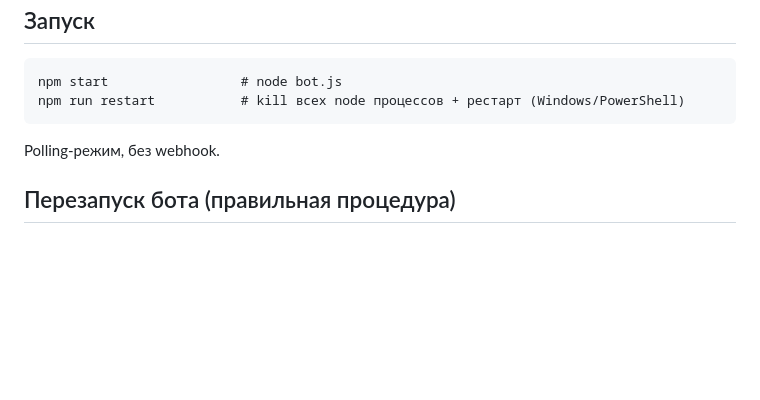
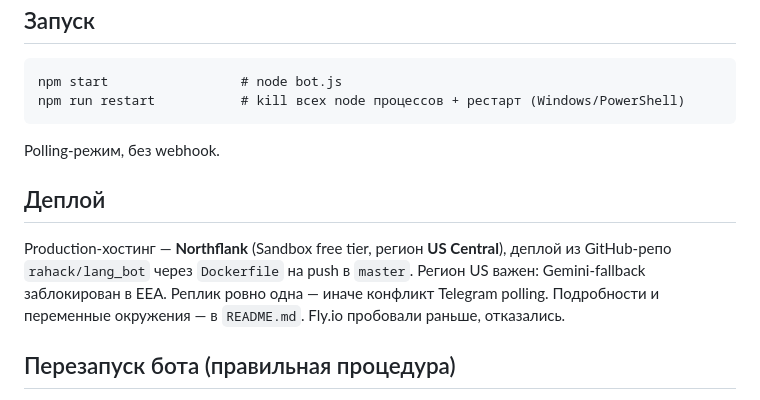
Before and after one commit to rahack/lang_bot, a Markdown page: CLAUDE.md, the part around the change. GitHub-like rendering; blank space fills up the shorter version.

Commit message:
Document Northflank deployment in CLAUDE.md
Generated with [Devin](https://cli.devin.ai/docs)

Co-Authored-By: Devin <158243242+devin-ai-integration[bot]@users.noreply.github.com>

```diff
--- a/CLAUDE.md
+++ b/CLAUDE.md
@@ -60,6 +60,10 @@ npm run restart           # kill всех node процессов + рестар
 
 Polling-режим, без webhook.
 
+## Деплой
+
+Production-хостинг — **Northflank** (Sandbox free tier, регион **US Central**), деплой из GitHub-репо `rahack/lang_bot` через `Dockerfile` на push в `master`. Регион US важен: Gemini-fallback заблокирован в EEA. Реплик ровно одна — иначе конфликт Telegram polling. Подробности и переменные окружения — в `README.md`. Fly.io пробовали раньше, отказались.
+
 ## Перезапуск бота (правильная процедура)
 
 Telegram polling не любит, когда два бота на одном токене работают параллельно — сообщения распределяются между ними случайно. Поэтому при изменении кода/`.env` всегда сначала убиваем существующие процессы `node bot.js`, потом запускаем заново.
```
